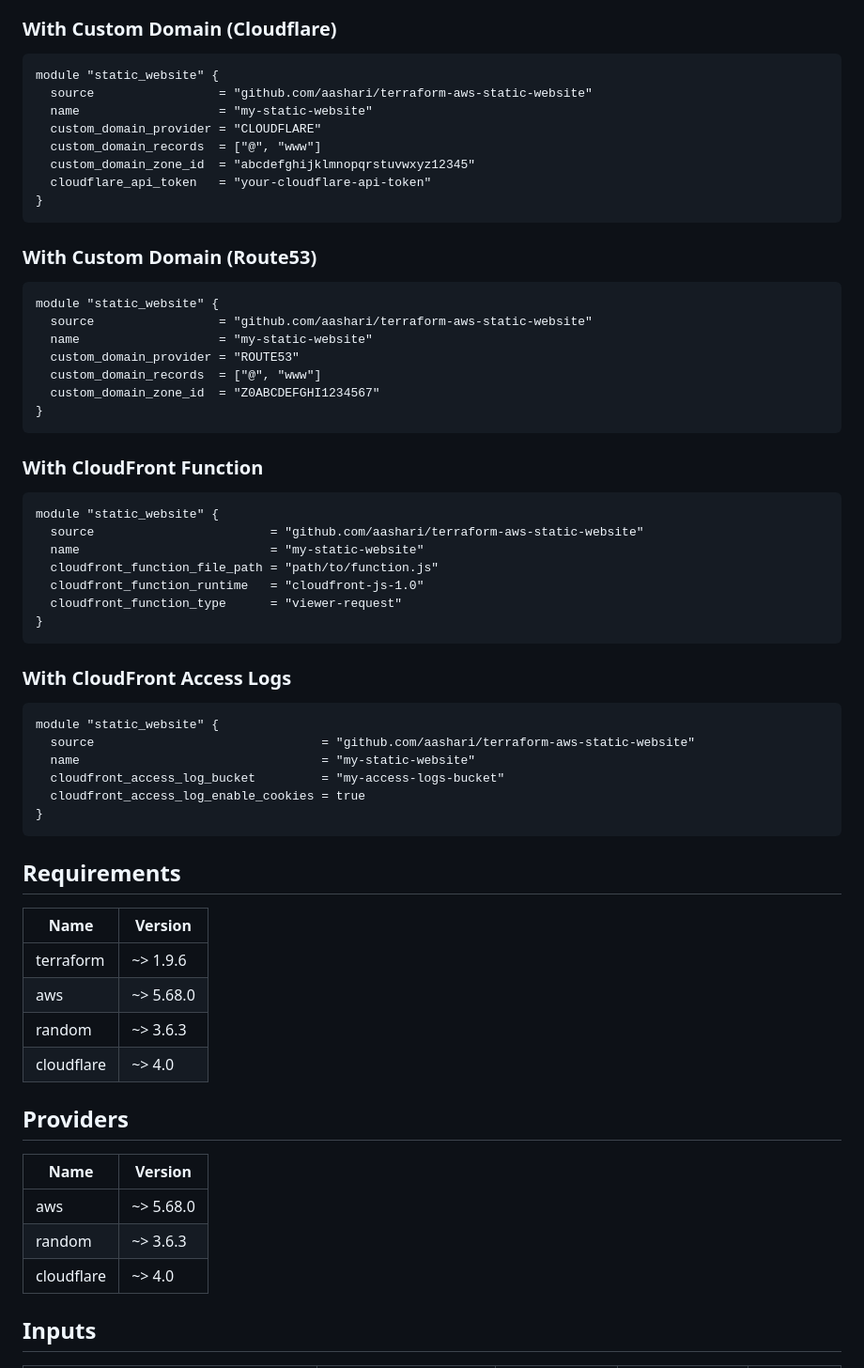
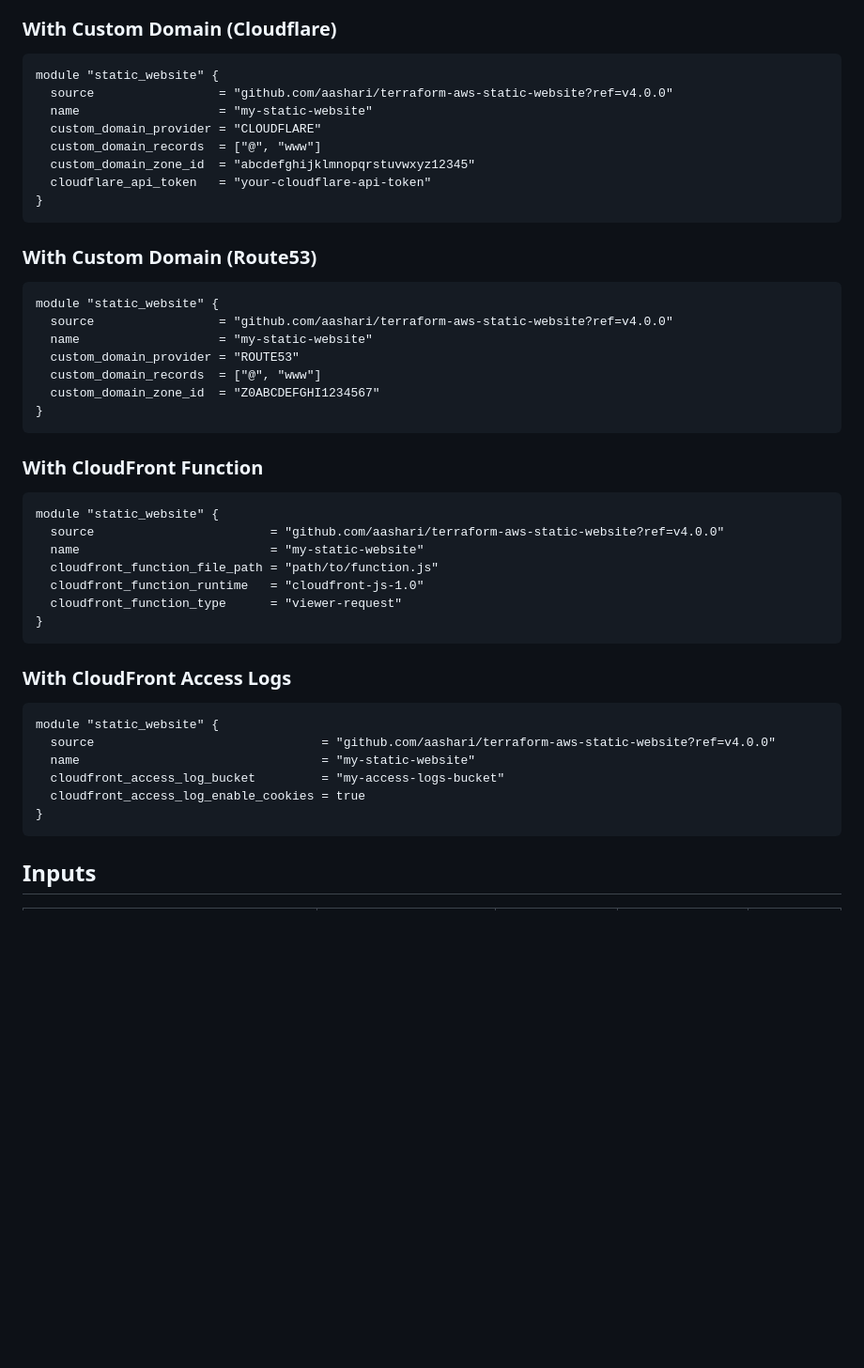
Before and after one commit to aashari/terraform-aws-static-website, a Markdown page: README.md, the part around the change printed below. Shown: that part at 94% size. Rendered like a GitHub page; blank space fills up the shorter version.

````diff
--- a/README.md
+++ b/README.md
@@ -28,7 +56,7 @@ module "static_website" {
 
 ```hcl
 module "static_website" {
-  source                 = "github.com/aashari/terraform-aws-static-website"
+  source                 = "github.com/aashari/terraform-aws-static-website?ref=v4.0.0"
   name                   = "my-static-website"
   custom_domain_provider = "CLOUDFLARE"
   custom_domain_records  = ["@", "www"]
@@ -41,7 +69,7 @@ module "static_website" {
 
 ```hcl
 module "static_website" {
-  source                 = "github.com/aashari/terraform-aws-static-website"
+  source                 = "github.com/aashari/terraform-aws-static-website?ref=v4.0.0"
   name                   = "my-static-website"
   custom_domain_provider = "ROUTE53"
   custom_domain_records  = ["@", "www"]
@@ -53,7 +81,7 @@ module "static_website" {
 
 ```hcl
 module "static_website" {
-  source                        = "github.com/aashari/terraform-aws-static-website"
+  source                        = "github.com/aashari/terraform-aws-static-website?ref=v4.0.0"
   name                          = "my-static-website"
   cloudfront_function_file_path = "path/to/function.js"
   cloudfront_function_runtime   = "cloudfront-js-1.0"
@@ -65,29 +93,12 @@ module "static_website" {
 
 ```hcl
 module "static_website" {
-  source                               = "github.com/aashari/terraform-aws-static-website"
+  source                               = "github.com/aashari/terraform-aws-static-website?ref=v4.0.0"
   name                                 = "my-static-website"
   cloudfront_access_log_bucket         = "my-access-logs-bucket"
   cloudfront_access_log_enable_cookies = true
 }
 ```
-
-## Requirements
-
-| Name       | Version   |
-| ---------- | --------- |
-| terraform  | ~> 1.9.6  |
-| aws        | ~> 5.68.0 |
-| random     | ~> 3.6.3  |
-| cloudflare | ~> 4.0    |
-
-## Providers
-
-| Name       | Version   |
-| ---------- | --------- |
-| aws        | ~> 5.68.0 |
-| random     | ~> 3.6.3  |
-| cloudflare | ~> 4.0    |
 
 ## Inputs
 
````
Also changed, not shown: other parts of README.md (+38 -26 lines), diagram.png (added), 1 other file.
